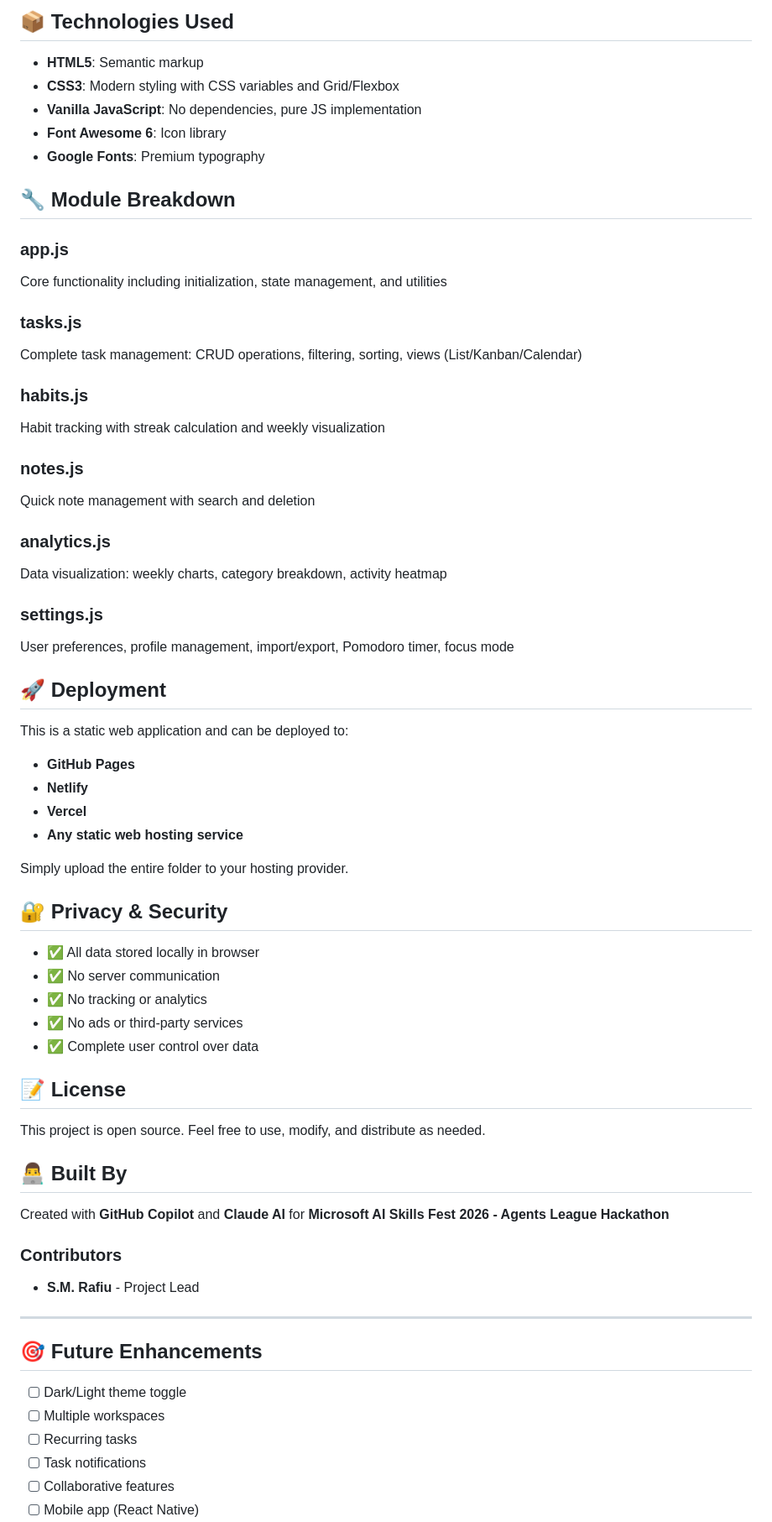
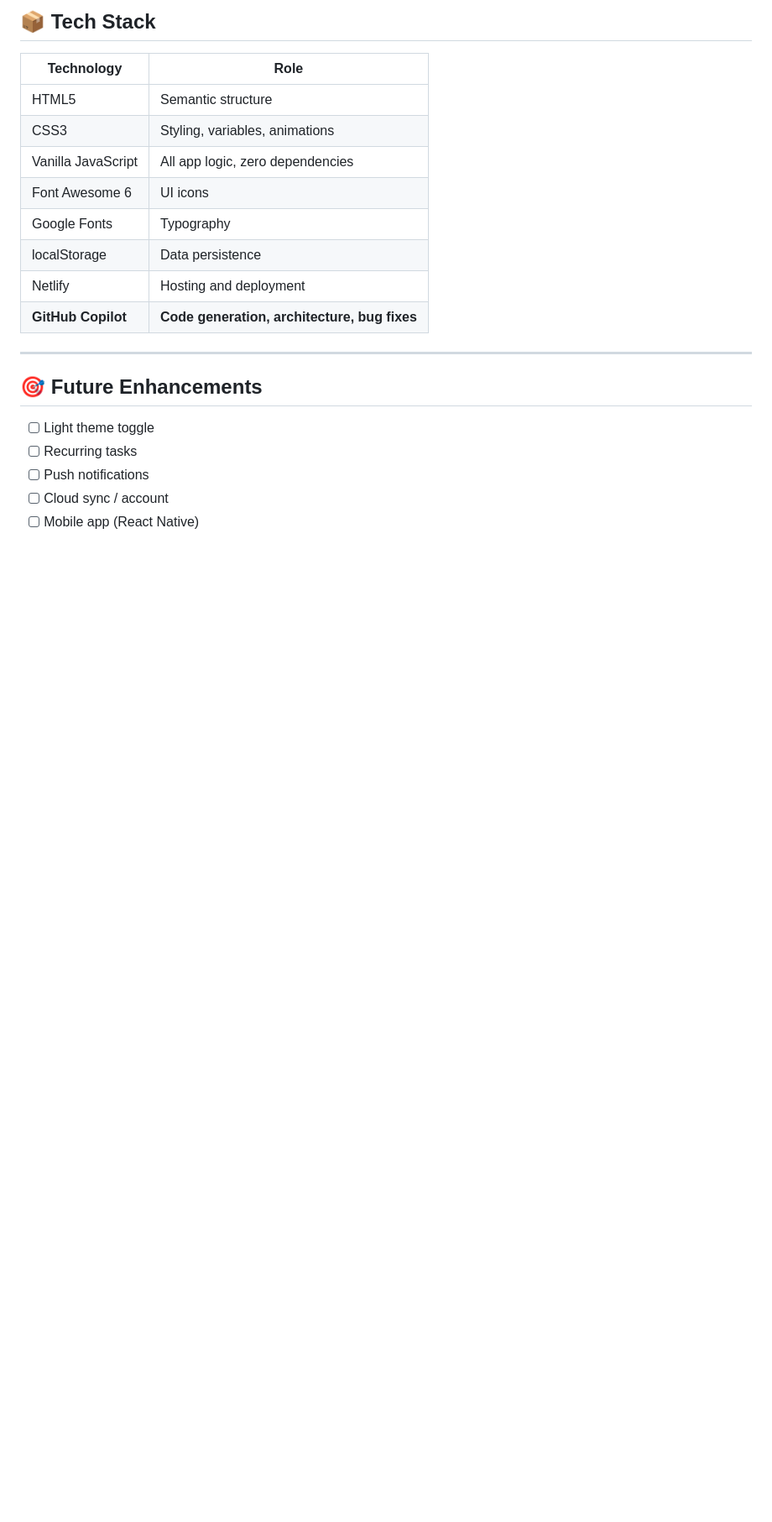
Before and after one commit to smrafiu/AuraTask, a Markdown page: README.md, the part around one of its changes. Shown at 84% size. GitHub-like rendering; blank space fills up the shorter version.

```diff
--- a/README.md
+++ b/README.md
@@ -129,68 +223,23 @@ All application data is stored locally in your browser's **localStorage**:
 
-## 📦 Technologies Used
+## 📦 Tech Stack
 
-- **HTML5**: Semantic markup
-- **CSS3**: Modern styling with CSS variables and Grid/Flexbox
-- **Vanilla JavaScript**: No dependencies, pure JS implementation
-- **Font Awesome 6**: Icon library
-- **Google Fonts**: Premium typography
-
-## 🔧 Module Breakdown
-
-### app.js
-Core functionality including initialization, state management, and utilities
-
-### tasks.js
-Complete task management: CRUD operations, filtering, sorting, views (List/Kanban/Calendar)
-
-### habits.js
-Habit tracking with streak calculation and weekly visualization
-
-### notes.js
-Quick note management with search and deletion
-
-### analytics.js
-Data visualization: weekly charts, category breakdown, activity heatmap
-
-### settings.js
-User preferences, profile management, import/export, Pomodoro timer, focus mode
-
-## 🚀 Deployment
-
-This is a static web application and can be deployed to:
-- **GitHub Pages**
-- **Netlify**
-- **Vercel**
-- **Any static web hosting service**
-
-Simply upload the entire folder to your hosting provider.
-
-## 🔐 Privacy & Security
-
-- ✅ All data stored locally in browser
-- ✅ No server communication
-- ✅ No tracking or analytics
-- ✅ No ads or third-party services
-- ✅ Complete user control over data
-
-## 📝 License
-
-This project is open source. Feel free to use, modify, and distribute as needed.
-
-## 👨‍💻 Built By
-
-Created with **GitHub Copilot** and **Claude AI** for **Microsoft AI Skills Fest 2026 - Agents League Hackathon**
-
-### Contributors
-- **S.M. Rafiu** - Project Lead
+| Technology | Role |
+|---|---|
+| HTML5 | Semantic structure |
+| CSS3 | Styling, variables, animations |
+| Vanilla JavaScript | All app logic, zero dependencies |
+| Font Awesome 6 | UI icons |
+| Google Fonts | Typography |
+| localStorage | Data persistence |
+| Netlify | Hosting and deployment |
+| **GitHub Copilot** | **Code generation, architecture, bug fixes** |
 
 ---
 
 ## 🎯 Future Enhancements
 
-- [ ] Dark/Light theme toggle
-- [ ] Multiple workspaces
+- [ ] Light theme toggle
 - [ ] Recurring tasks
-- [ ] Task notifications
-- [ ] Collaborative features
+- [ ] Push notifications
+- [ ] Cloud sync / account
 - [ ] Mobile app (React Native)
```
Also changed, not shown: other parts of README.md (+237 -96 lines).
